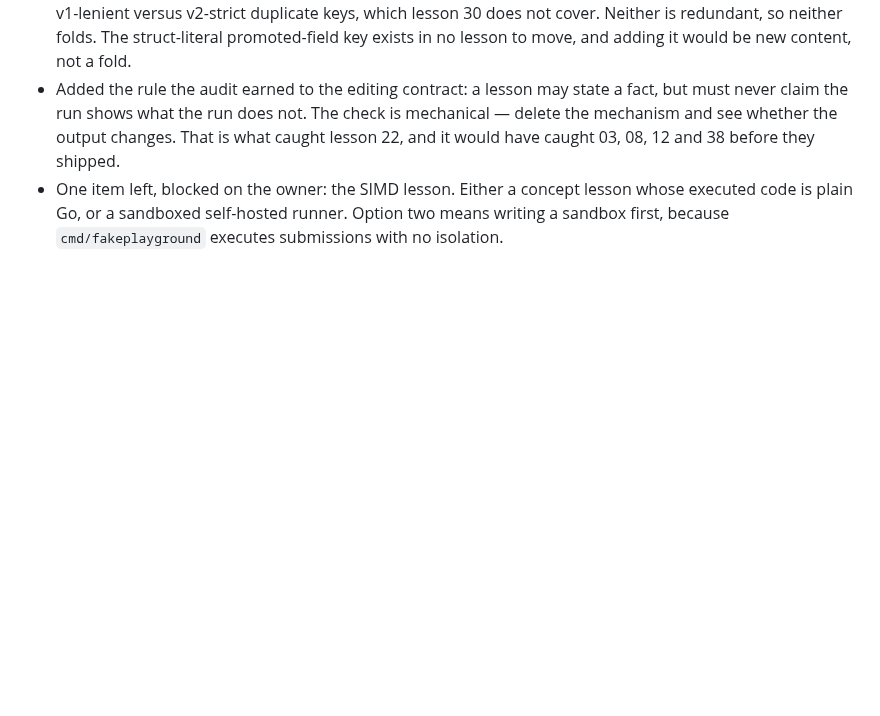
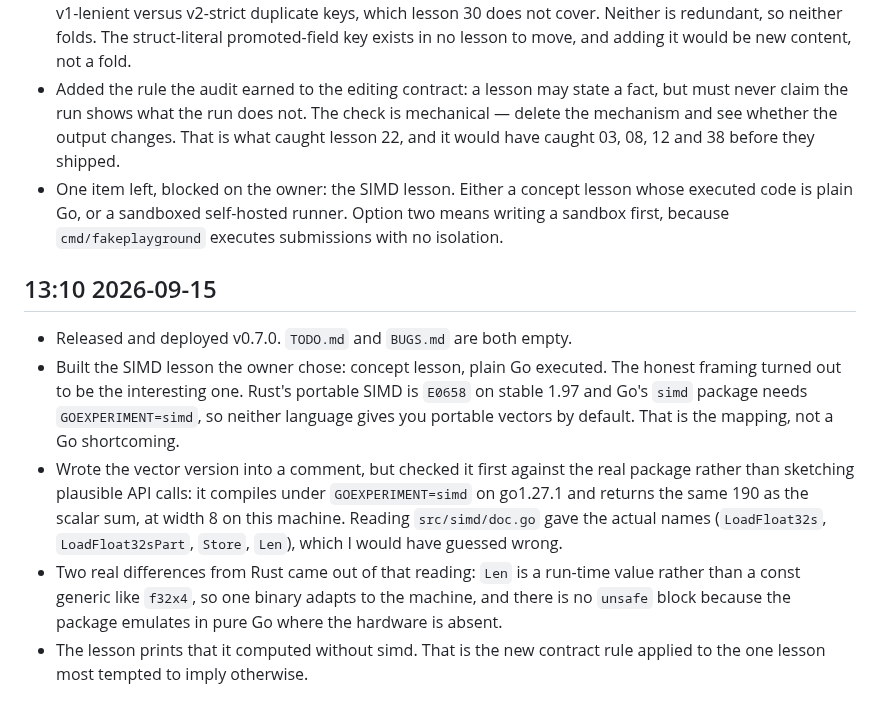
Before and after one commit to kronael/go-from-rust, a Markdown page: .diary/20260915.md, the part around the change. GitHub-like rendering; blank space fills up the shorter version.

Commit message:
docs(diary): Log v0.7.0 and the SIMD lesson

```diff
--- a/.diary/20260915.md
+++ b/.diary/20260915.md
@@ -93,3 +93,24 @@
   lesson whose executed code is plain Go, or a sandboxed self-hosted runner.
   Option two means writing a sandbox first, because `cmd/fakeplayground`
   executes submissions with no isolation.
+
+## 13:10 2026-09-15
+
+- Released and deployed v0.7.0. `TODO.md` and `BUGS.md` are both empty.
+- Built the SIMD lesson the owner chose: concept lesson, plain Go executed.
+  The honest framing turned out to be the interesting one. Rust's portable
+  SIMD is `E0658` on stable 1.97 and Go's `simd` package needs
+  `GOEXPERIMENT=simd`, so neither language gives you portable vectors by
+  default. That is the mapping, not a Go shortcoming.
+- Wrote the vector version into a comment, but checked it first against the
+  real package rather than sketching plausible API calls: it compiles under
+  `GOEXPERIMENT=simd` on go1.27.1 and returns the same 190 as the scalar sum,
+  at width 8 on this machine. Reading `src/simd/doc.go` gave the actual names
+  (`LoadFloat32s`, `LoadFloat32sPart`, `Store`, `Len`), which I would have
+  guessed wrong.
+- Two real differences from Rust came out of that reading: `Len` is a run-time
+  value rather than a const generic like `f32x4`, so one binary adapts to the
+  machine, and there is no `unsafe` block because the package emulates in pure
+  Go where the hardware is absent.
+- The lesson prints that it computed without simd. That is the new contract
+  rule applied to the one lesson most tempted to imply otherwise.
```
